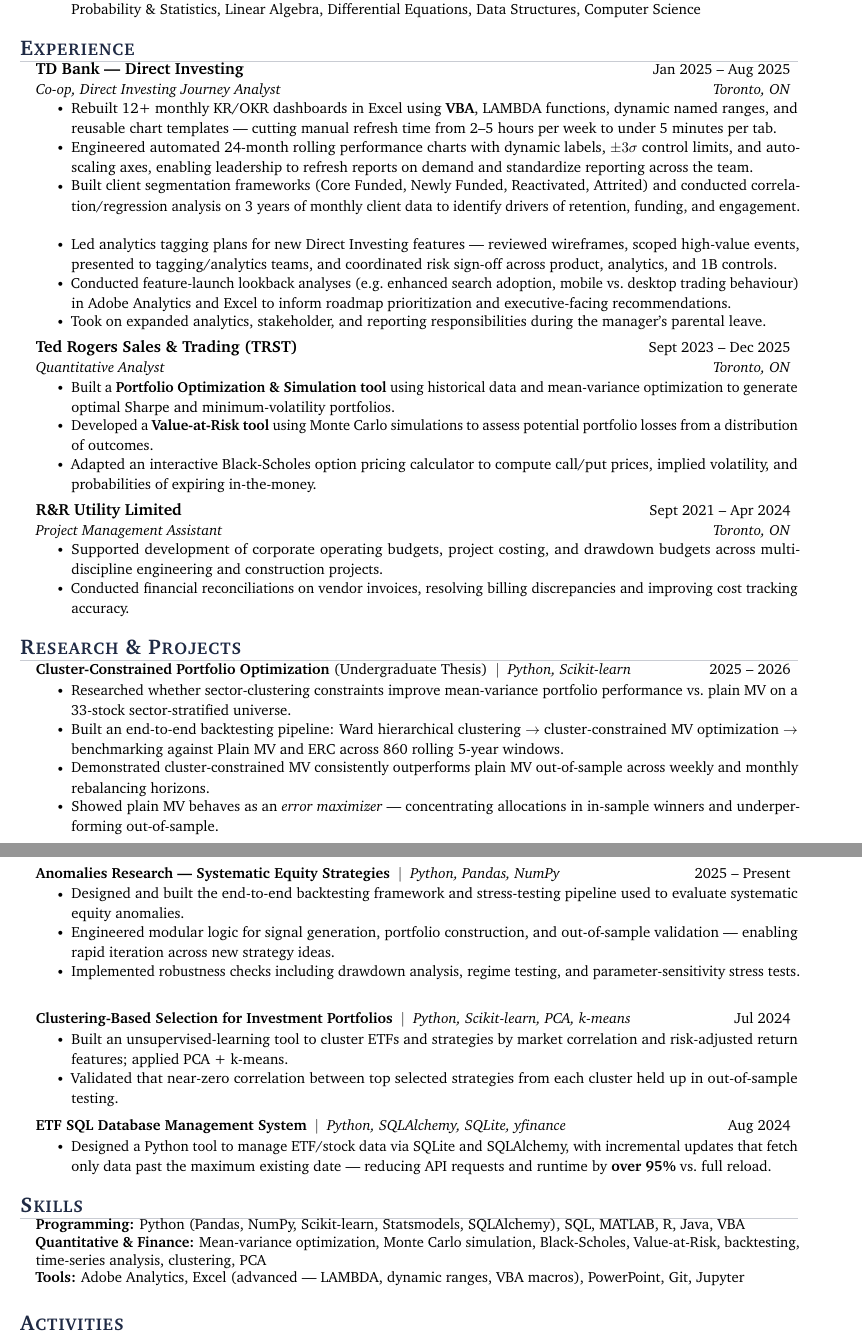
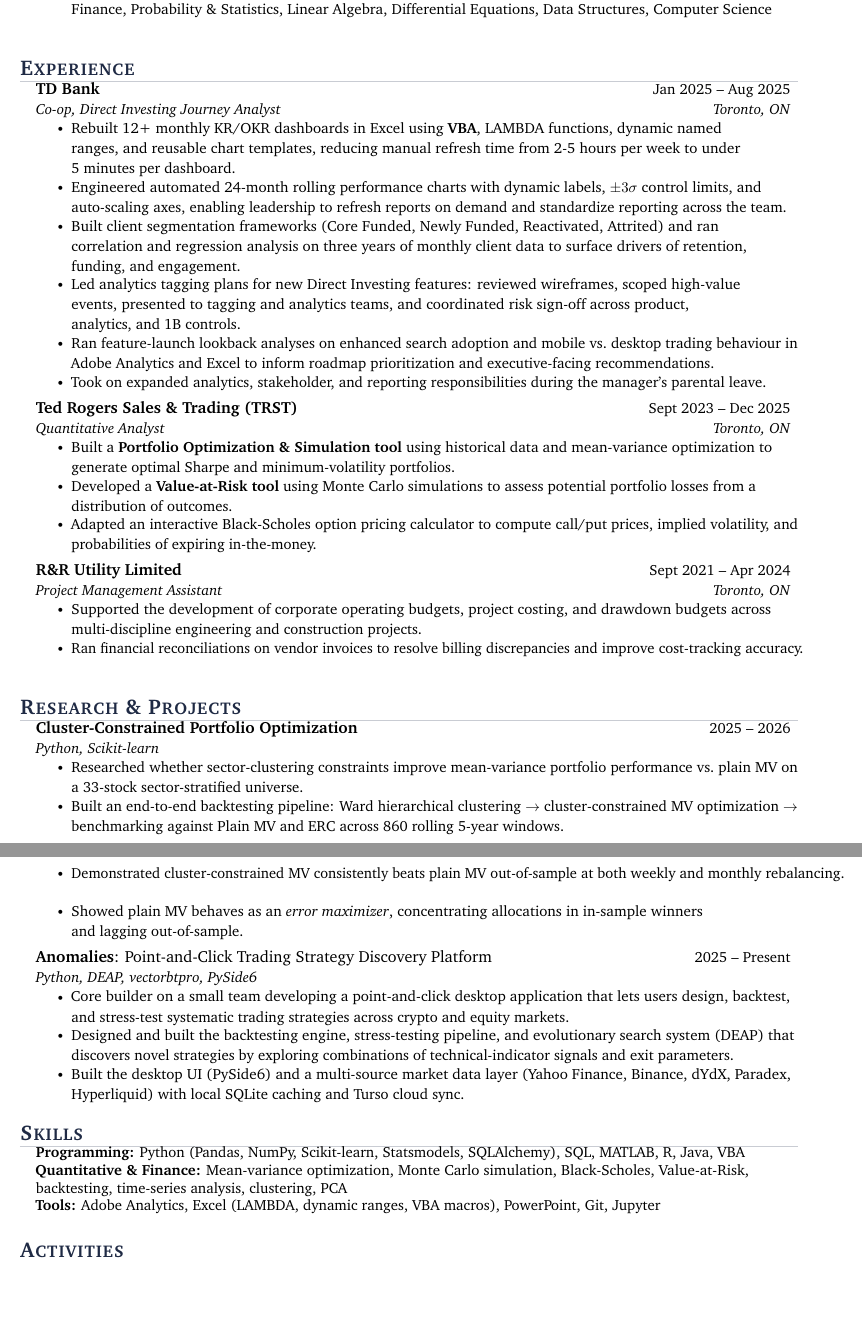
Before and after one commit to left-nullspace/resume, a LaTeX CV (src/resume.tex): two parts of pages 1 and 2 of 2, joined at a grey line, cut so that both start at the same text, the shorter picture padded with empty space. Compiled offline with pdfLaTeX.

Commit message:
Polish resume: rewrite Anomalies, drop redundant projects, fix typography

```diff
--- a/src/resume.tex
+++ b/src/resume.tex
@@ -17,6 +17,7 @@
 \usepackage{xcolor}
 \usepackage{microtype}            % better justification / kerning
 \usepackage{ragged2e}
+\usepackage{needspace}
 
 % --- Color palette ---
 \definecolor{accent}{HTML}{1F2A44}     % deep slate
@@ -30,7 +31,12 @@
 
 \urlstyle{same}
 \raggedbottom
+\RaggedRight
 \setlength{\tabcolsep}{0in}
+\hyphenpenalty=10000
+\exhyphenpenalty=10000
+\tolerance=1000
+\emergencystretch=3em
 
 \hypersetup{
     colorlinks=true,
@@ -53,6 +59,7 @@
 }
 
 \newcommand{\resumeSubheading}[4]{%
+  \needspace{5\baselineskip}%
   \vspace{-1pt}\item
     \begin{tabular*}{0.97\textwidth}[t]{l@{\extracolsep{\fill}}r}
       \textbf{#1} & {\small #2} \\
@@ -60,10 +67,12 @@
     \end{tabular*}\vspace{-6pt}
 }
 
-\newcommand{\resumeProjectHeading}[2]{%
-  \item
-    \begin{tabular*}{0.97\textwidth}{l@{\extracolsep{\fill}}r}
-      \small#1 & {\small #2} \\
+\newcommand{\resumeProjectHeading}[3]{%
+  \needspace{5\baselineskip}%
+  \vspace{-1pt}\item
+    \begin{tabular*}{0.97\textwidth}[t]{l@{\extracolsep{\fill}}r}
+      #1 & {\small #3} \\
+      \textit{\small #2} & \\
     \end{tabular*}\vspace{-6pt}
 }
 
@@ -108,14 +117,14 @@
   \resumeSubHeadingListStart
 
     \resumeSubheading
-      {TD Bank --- Direct Investing}{Jan 2025 -- Aug 2025}
+      {TD Bank}{Jan 2025 -- Aug 2025}
       {Co-op, Direct Investing Journey Analyst}{Toronto, ON}
       \resumeItemListStart
-        \resumeItem{Rebuilt 12+ monthly KR/OKR dashboards in Excel using \textbf{VBA}, LAMBDA functions, dynamic named ranges, and reusable chart templates --- cutting manual refresh time from 2--5 hours per week to under 5 minutes per tab.}
+        \resumeItem{Rebuilt 12+ monthly KR/OKR dashboards in Excel using \textbf{VBA}, LAMBDA functions, dynamic named ranges, and reusable chart templates, reducing manual refresh time from 2-5 hours per week to under \mbox{5 minutes per dashboard.}}
         \resumeItem{Engineered automated 24-month rolling performance charts with dynamic labels, $\pm 3\sigma$ control limits, and auto-scaling axes, enabling leadership to refresh reports on demand and standardize reporting across the team.}
-        \resumeItem{Built client segmentation frameworks (Core Funded, Newly Funded, Reactivated, Attrited) and conducted correlation/regression analysis on 3 years of monthly client data to identify drivers of retention, funding, and engagement.}
-        \resumeItem{Led analytics tagging plans for new Direct Investing features --- reviewed wireframes, scoped high-value events, presented to tagging/analytics teams, and coordinated risk sign-off across product, analytics, and 1B controls.}
-        \resumeItem{Conducted feature-launch lookback analyses (e.g.\ enhanced search adoption, mobile vs.\ desktop trading behaviour) in Adobe Analytics and Excel to inform roadmap prioritization and executive-facing recommendations.}
+        \resumeItem{Built client segmentation frameworks (Core Funded, Newly Funded, Reactivated, Attrited) and ran correlation and regression analysis on three years of monthly client data to surface drivers of retention, \mbox{funding, and engagement.}}
+        \resumeItem{Led analytics tagging plans for new Direct Investing features: reviewed wireframes, scoped high-value events, presented to tagging and analytics teams, and coordinated risk sign-off across product, \mbox{analytics, and 1B controls.}}
+        \resumeItem{Ran feature-launch lookback analyses on enhanced search adoption and mobile vs.\ desktop trading behaviour in Adobe Analytics and Excel to inform roadmap prioritization and executive-facing recommendations.}
         \resumeItem{Took on expanded analytics, stakeholder, and reporting responsibilities during the manager's parental leave.}
       \resumeItemListEnd
 
@@ -132,8 +141,8 @@
       {R\&R Utility Limited}{Sept 2021 -- Apr 2024}
       {Project Management Assistant}{Toronto, ON}
       \resumeItemListStart
-        \resumeItem{Supported development of corporate operating budgets, project costing, and drawdown budgets across multi-discipline engineering and construction projects.}
-        \resumeItem{Conducted financial reconciliations on vendor invoices, resolving billing discrepancies and improving cost tracking accuracy.}
+        \resumeItem{Supported the development of corporate operating budgets, project costing, and drawdown budgets across multi-discipline engineering and construction projects.}
+        \resumeItem{Ran financial reconciliations on vendor invoices to resolve billing discrepancies and \mbox{improve cost-tracking accuracy.}}
       \resumeItemListEnd
 
   \resumeSubHeadingListEnd
@@ -144,33 +153,24 @@
   \resumeSubHeadingListStart
 
     \resumeProjectHeading
-      {\textbf{Cluster-Constrained Portfolio Optimization} (Undergraduate Thesis) \;$|$\; \emph{Python, Scikit-learn}}{2025 -- 2026}
+      {\textbf{Cluster-Constrained Portfolio Optimization}}
+      {Python, Scikit-learn}
+      {2025 -- 2026}
       \resumeItemListStart
         \resumeItem{Researched whether sector-clustering constraints improve mean-variance portfolio performance vs.\ plain MV on a 33-stock sector-stratified universe.}
         \resumeItem{Built an end-to-end backtesting pipeline: Ward hierarchical clustering $\rightarrow$ cluster-constrained MV optimization $\rightarrow$ benchmarking against Plain MV and ERC across 860 rolling 5-year windows.}
-        \resumeItem{Demonstrated cluster-constrained MV consistently outperforms plain MV out-of-sample across weekly and monthly rebalancing horizons.}
-        \resumeItem{Showed plain MV behaves as an \emph{error maximizer} --- concentrating allocations in in-sample winners and underperforming out-of-sample.}
+        \resumeItem{Demonstrated cluster-constrained MV consistently beats plain MV out-of-sample at \mbox{both weekly and monthly rebalancing.}}
+        \resumeItem{Showed plain MV behaves as an \emph{error maximizer}, concentrating allocations in in-sample winners \mbox{and lagging out-of-sample.}}
       \resumeItemListEnd
 
     \resumeProjectHeading
-      {\textbf{Anomalies Research --- Systematic Equity Strategies} \;$|$\; \emph{Python, Pandas, NumPy}}{2025 -- Present}
+      {\textbf{Anomalies}: Point-and-Click Trading Strategy Discovery Platform}
+      {Python, DEAP, vectorbtpro, PySide6}
+      {2025 -- Present}
       \resumeItemListStart
-        \resumeItem{Designed and built the end-to-end backtesting framework and stress-testing pipeline used to evaluate systematic equity anomalies.}
-        \resumeItem{Engineered modular logic for signal generation, portfolio construction, and out-of-sample validation --- enabling rapid iteration across new strategy ideas.}
-        \resumeItem{Implemented robustness checks including drawdown analysis, regime testing, and parameter-sensitivity stress tests.}
-      \resumeItemListEnd
-
-    \resumeProjectHeading
-      {\textbf{Clustering-Based Selection for Investment Portfolios} \;$|$\; \emph{Python, Scikit-learn, PCA, k-means}}{Jul 2024}
-      \resumeItemListStart
-        \resumeItem{Built an unsupervised-learning tool to cluster ETFs and strategies by market correlation and risk-adjusted return features; applied PCA + k-means.}
-        \resumeItem{Validated that near-zero correlation between top selected strategies from each cluster held up in out-of-sample testing.}
-      \resumeItemListEnd
-
-    \resumeProjectHeading
-      {\textbf{ETF SQL Database Management System} \;$|$\; \emph{Python, SQLAlchemy, SQLite, yfinance}}{Aug 2024}
-      \resumeItemListStart
-        \resumeItem{Designed a Python tool to manage ETF/stock data via SQLite and SQLAlchemy, with incremental updates that fetch only data past the maximum existing date --- reducing API requests and runtime by \textbf{over 95\%} vs.\ full reload.}
+        \resumeItem{Core builder on a small team developing a point-and-click desktop application that lets users design, backtest, and stress-test systematic trading strategies across crypto and equity markets.}
+        \resumeItem{Designed and built the backtesting engine, stress-testing pipeline, and evolutionary search system (DEAP) that discovers novel strategies by exploring combinations of technical-indicator signals and exit parameters.}
+        \resumeItem{Built the desktop UI (PySide6) and a multi-source market data layer (Yahoo Finance, Binance, dYdX, Paradex, Hyperliquid) with local SQLite caching and Turso cloud sync.}
       \resumeItemListEnd
 
   \resumeSubHeadingListEnd
@@ -182,7 +182,7 @@
     \small{\item{
         \textbf{Programming:} Python (Pandas, NumPy, Scikit-learn, Statsmodels, SQLAlchemy), SQL, MATLAB, R, Java, VBA \\
         \textbf{Quantitative \& Finance:} Mean-variance optimization, Monte Carlo simulation, Black-Scholes, Value-at-Risk, backtesting, time-series analysis, clustering, PCA \\
-        \textbf{Tools:} Adobe Analytics, Excel (advanced --- LAMBDA, dynamic ranges, VBA macros), PowerPoint, Git, Jupyter
+        \textbf{Tools:} Adobe Analytics, Excel (LAMBDA, dynamic ranges, VBA macros), PowerPoint, Git, Jupyter
     }}
 \end{itemize}
 
```
Also changed, not shown: resume.pdf, src/resume.tex (4 more changed lines).
